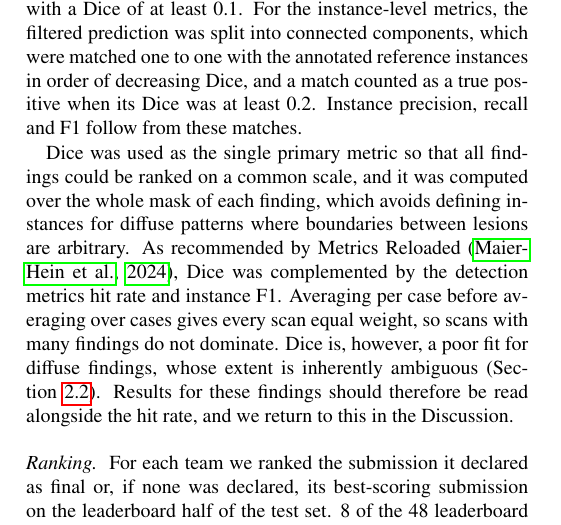
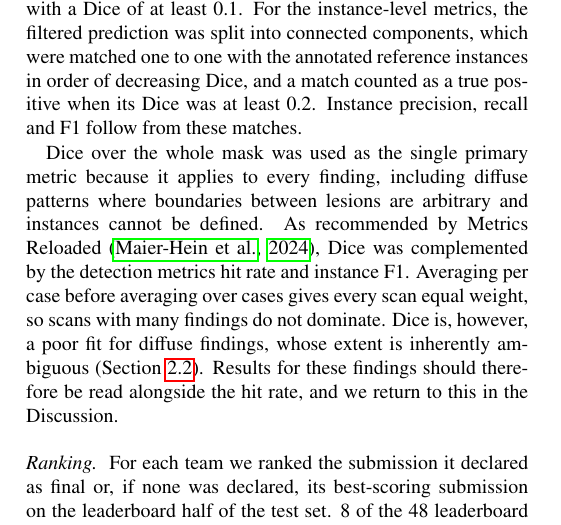
Before and after one commit to MohammedSB/rexgrounding-challenge-paper, a LaTeX paper (paper/main.tex): part of one column of page 5 of 24, cut so that both start at the same text. Compiled offline with pdfLaTeX.

Commit message:
Metrics: clearer rationale for whole-mask Dice as primary metric
Co-Authored-By: Claude Opus 5.5 <noreply@anthropic.com>

```diff
--- a/paper/main.tex
+++ b/paper/main.tex
@@ -537,10 +537,9 @@ with the annotated reference instances in order of decreasing Dice, and a match
 positive when its Dice was at least 0.2. Instance precision, recall and F1
 follow from these matches.
 
-Dice was used as the single primary metric so that all findings could be
-ranked on a common scale, and it was computed over the whole mask of each
-finding, which avoids defining instances for diffuse patterns where boundaries
-between lesions are arbitrary. As recommended by Metrics Reloaded
+Dice over the whole mask was used as the single primary metric because it
+applies to every finding, including diffuse patterns where boundaries between
+lesions are arbitrary and instances cannot be defined. As recommended by Metrics Reloaded
 \citep{maier2024metrics}, Dice was complemented by the detection metrics hit rate
 and instance F1.
 Averaging per case before averaging over cases gives every scan equal weight,
```
Also changed, not shown: 1 other file.
